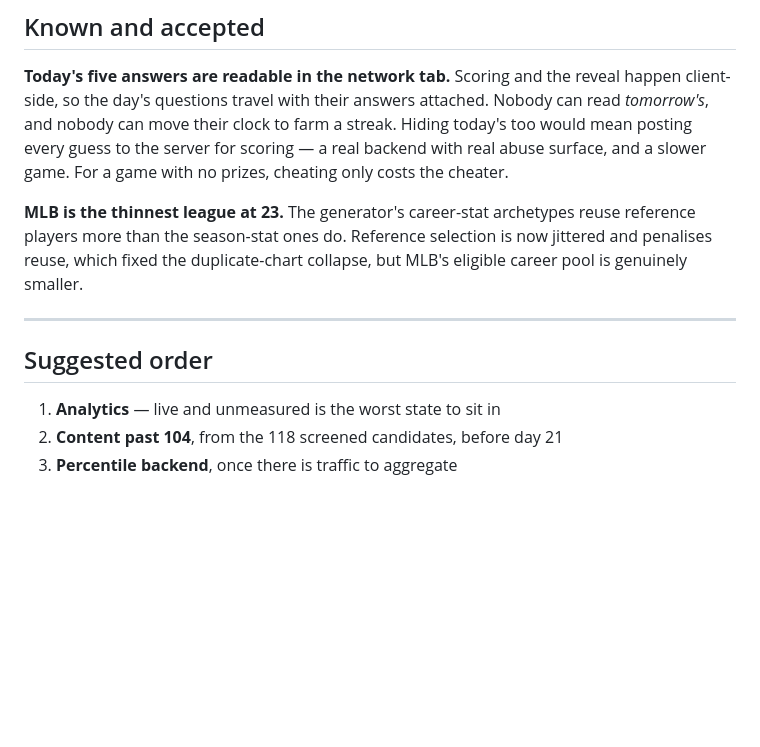
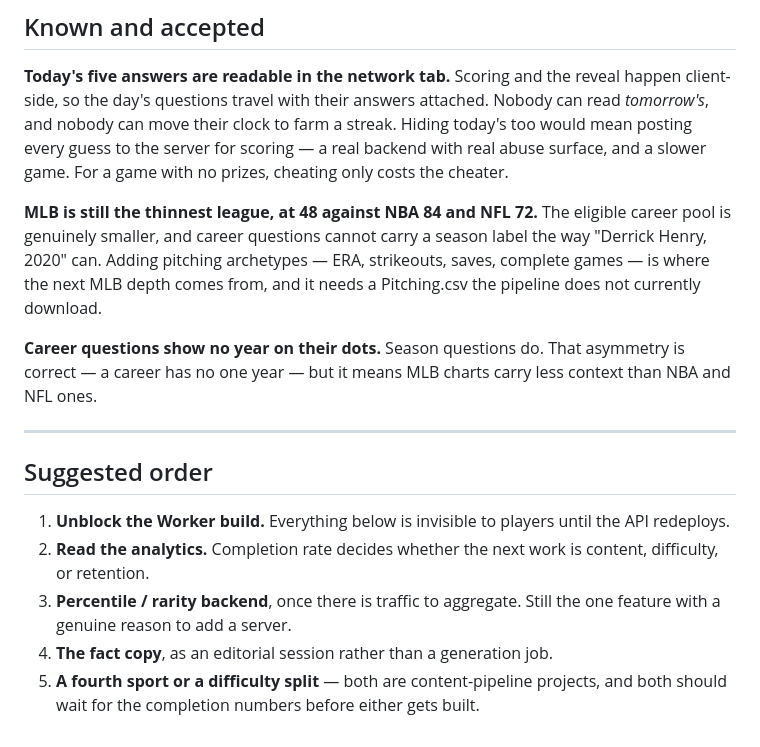
Before and after one commit to dr3wski-dev/guesstimate, a Markdown page: handoff/LAUNCH_CHECKLIST.md, the part around one of its changes. Rendered like a GitHub page; blank space fills up the shorter version.

```diff
--- a/handoff/LAUNCH_CHECKLIST.md
+++ b/handoff/LAUNCH_CHECKLIST.md
@@ -125,15 +134,26 @@ today's too would mean posting every guess to the server for scoring — a real
 with real abuse surface, and a slower game. For a game with no prizes, cheating only
 costs the cheater.
 
-**MLB is the thinnest league at 23.** The generator's career-stat archetypes reuse
-reference players more than the season-stat ones do. Reference selection is now
-jittered and penalises reuse, which fixed the duplicate-chart collapse, but MLB's
-eligible career pool is genuinely smaller.
+**MLB is still the thinnest league, at 48 against NBA 84 and NFL 72.** The eligible
+career pool is genuinely smaller, and career questions cannot carry a season label the
+way "Derrick Henry, 2020" can. Adding pitching archetypes — ERA, strikeouts, saves,
+complete games — is where the next MLB depth comes from, and it needs a Pitching.csv
+the pipeline does not currently download.
+
+**Career questions show no year on their dots.** Season questions do. That asymmetry
+is correct — a career has no one year — but it means MLB charts carry less context
+than NBA and NFL ones.
 
 ---
 
 ## Suggested order
 
-1. **Analytics** — live and unmeasured is the worst state to sit in
-2. **Content past 104**, from the 118 screened candidates, before day 21
-3. **Percentile backend**, once there is traffic to aggregate
+1. **Unblock the Worker build.** Everything below is invisible to players until the
+   API redeploys.
+2. **Read the analytics.** Completion rate decides whether the next work is content,
+   difficulty, or retention.
+3. **Percentile / rarity backend**, once there is traffic to aggregate. Still the one
+   feature with a genuine reason to add a server.
+4. **The fact copy**, as an editorial session rather than a generation job.
+5. **A fourth sport or a difficulty split** — both are content-pipeline projects, and
+   both should wait for the completion numbers before either gets built.
```
Also changed, not shown: other parts of handoff/LAUNCH_CHECKLIST.md (+31 -22 lines).
